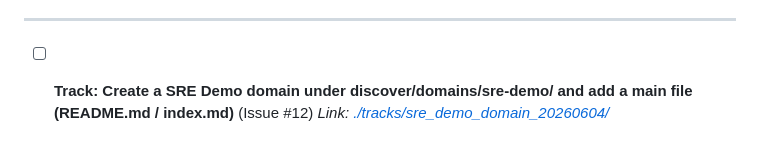
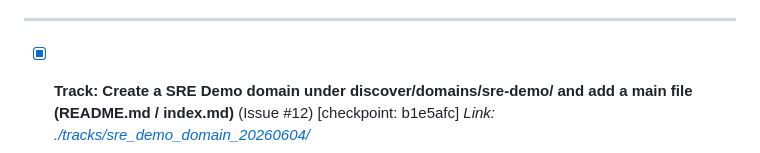
Before and after one commit to palladius/adk-sre-benjamin, a Markdown page: conductor/tracks.md, the part around the change. Drawn GitHub-style.

Commit message:
chore(conductor): Mark SRE Demo track as completed in registry

```diff
--- a/conductor/tracks.md
+++ b/conductor/tracks.md
@@ -99,5 +99,5 @@ This file tracks all major tracks for the project. Each track has its own detail
 
 ---
 
-- [ ] **Track: Create a SRE Demo domain under discover/domains/sre-demo/ and add a main file (README.md / index.md)** (Issue #12)
+- [x] **Track: Create a SRE Demo domain under discover/domains/sre-demo/ and add a main file (README.md / index.md)** (Issue #12) [checkpoint: b1e5afc]
 *Link: [./tracks/sre_demo_domain_20260604/](./tracks/sre_demo_domain_20260604/)*
```
